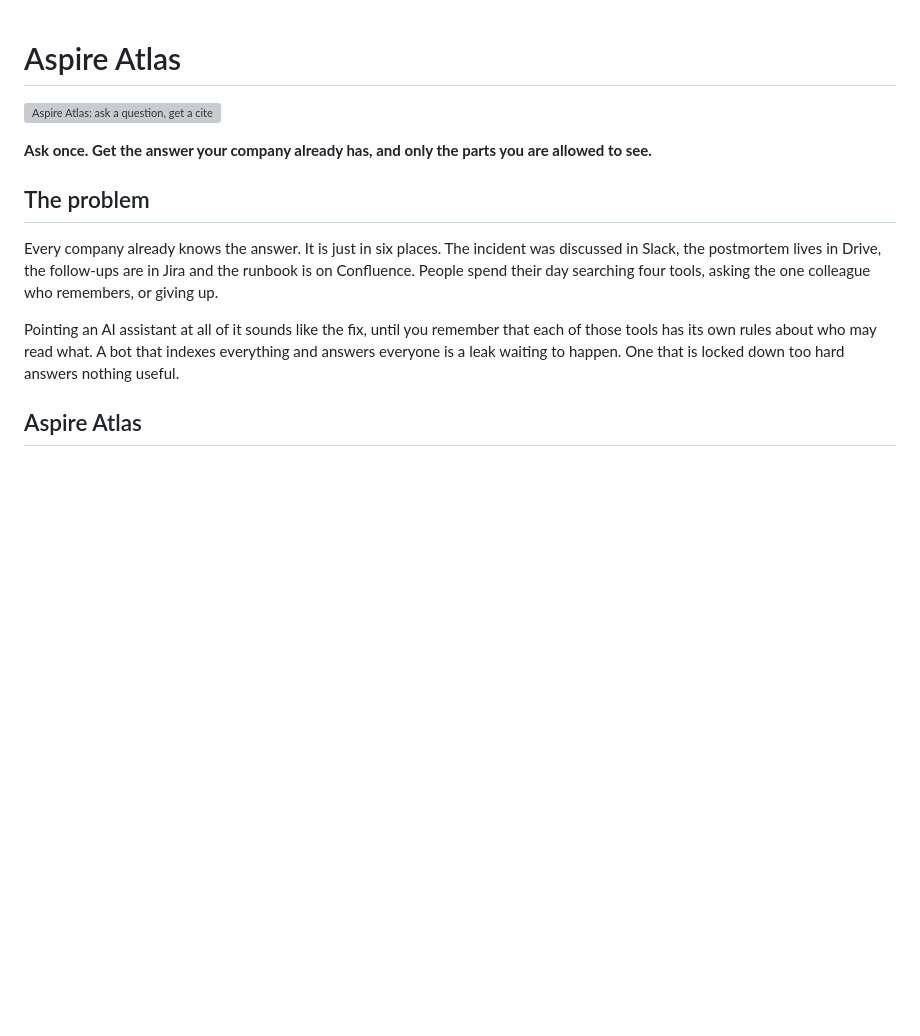
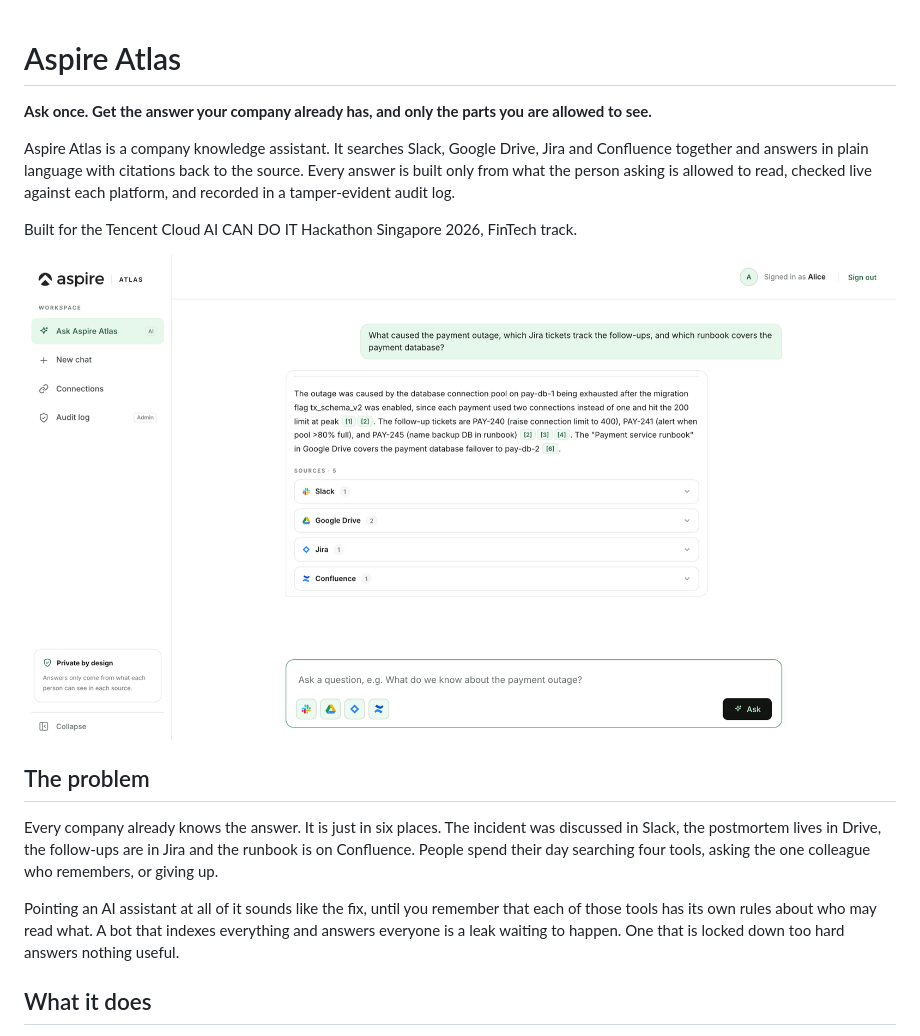
Before and after one commit to winson8222/HMA-Brain, a Markdown page: README.md, the part around the change printed below. Drawn GitHub-style; pictures changed too: screenshots/hero.png (added); blank space fills up the shorter version; grey boxes are pictures that could not be loaded.

Commit message:
README: enhance description and clarify functionality

```diff
--- a/README.md
+++ b/README.md
@@ -1,8 +1,12 @@
 # Aspire Atlas
 
+**Ask once. Get the answer your company already has, and only the parts you are allowed to see.**
+
+Aspire Atlas is a company knowledge assistant. It searches Slack, Google Drive, Jira and Confluence together and answers in plain language with citations back to the source. Every answer is built only from what the person asking is allowed to read, checked live against each platform, and recorded in a tamper-evident audit log.
+
+Built for the Tencent Cloud AI CAN DO IT Hackathon Singapore 2026, FinTech track.
+
 ![Aspire Atlas: ask a question, get a cited answer from Slack, Google Drive, Jira and Confluence](screenshots/hero.png)
-
-**Ask once. Get the answer your company already has, and only the parts you are allowed to see.**
 
 ## The problem
 
@@ -10,5 +14,5 @@ Every company already knows the answer. It is just in six places. The incident w
 
 Pointing an AI assistant at all of it sounds like the fix, until you remember that each of those tools has its own rules about who may read what. A bot that indexes everything and answers everyone is a leak waiting to happen. One that is locked down too hard answers nothing useful.
 
-## Aspire Atlas
+## What it does
 
```
Also changed, not shown: other parts of README.md (+1 -3 lines), screenshots/audit.png (added), screenshots/negative.png (added).
